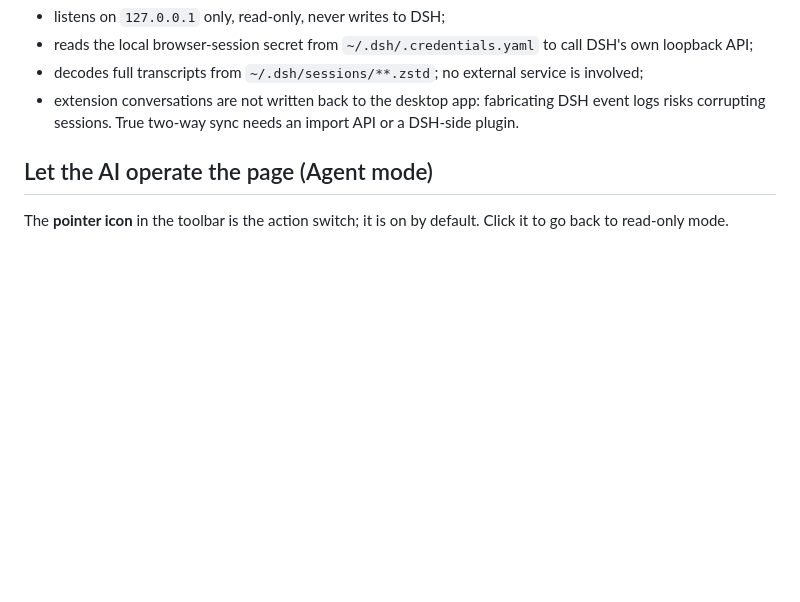
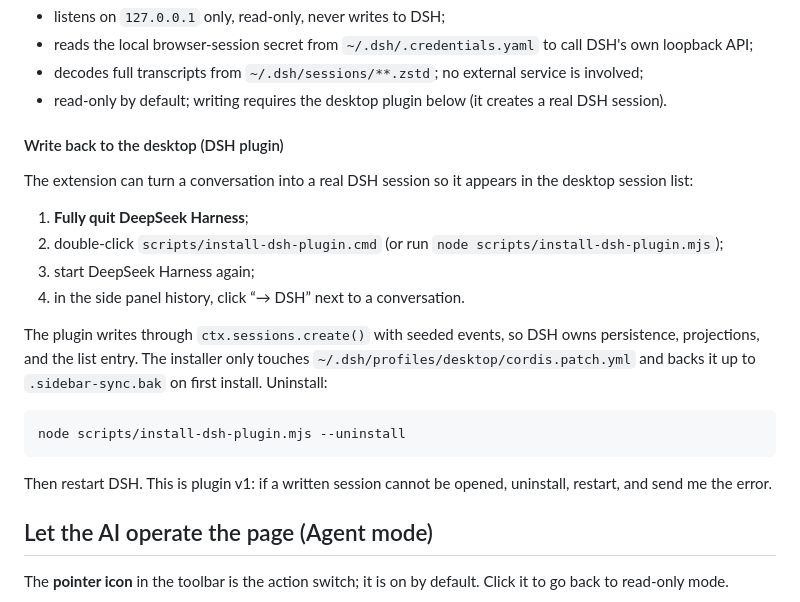
Before and after one commit to jiangguling-dx3906/sidebar-copilot, a Markdown page: README.en.md, the part around one of its changes. Drawn GitHub-style; blank space fills up the shorter version.

````diff
--- a/README.en.md
+++ b/README.en.md
@@ -108,7 +108,24 @@ Bridge boundaries:
 - listens on `127.0.0.1` only, read-only, never writes to DSH;
 - reads the local browser-session secret from `~/.dsh/.credentials.yaml` to call DSH's own loopback API;
 - decodes full transcripts from `~/.dsh/sessions/**.zstd`; no external service is involved;
-- extension conversations are not written back to the desktop app: fabricating DSH event logs risks corrupting sessions. True two-way sync needs an import API or a DSH-side plugin.
+- read-only by default; writing requires the desktop plugin below (it creates a real DSH session).
+
+#### Write back to the desktop (DSH plugin)
+
+The extension can turn a conversation into a real DSH session so it appears in the desktop session list:
+
+1. **Fully quit DeepSeek Harness**;
+2. double-click `scripts/install-dsh-plugin.cmd` (or run `node scripts/install-dsh-plugin.mjs`);
+3. start DeepSeek Harness again;
+4. in the side panel history, click “→ DSH” next to a conversation.
+
+The plugin writes through `ctx.sessions.create()` with seeded events, so DSH owns persistence, projections, and the list entry. The installer only touches `~/.dsh/profiles/desktop/cordis.patch.yml` and backs it up to `.sidebar-sync.bak` on first install. Uninstall:
+
+```powershell
+node scripts/install-dsh-plugin.mjs --uninstall
+```
+
+Then restart DSH. This is plugin v1: if a written session cannot be opened, uninstall, restart, and send me the error.
 
 ## Let the AI operate the page (Agent mode)
 
````
Also changed, not shown: other parts of README.en.md (+1 -1 lines), README.md (+19 -2 lines), docs/screenshots/options-en.png, docs/screenshots/options.png, docs/screenshots/panel-history.png, 13 other files.
